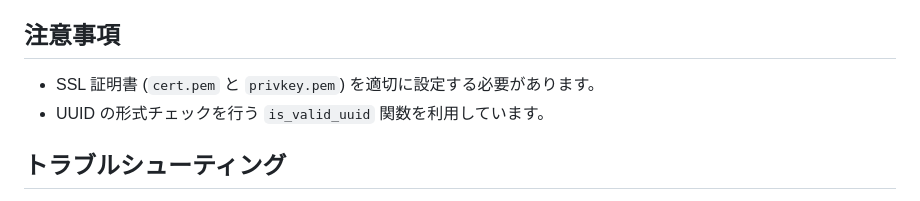
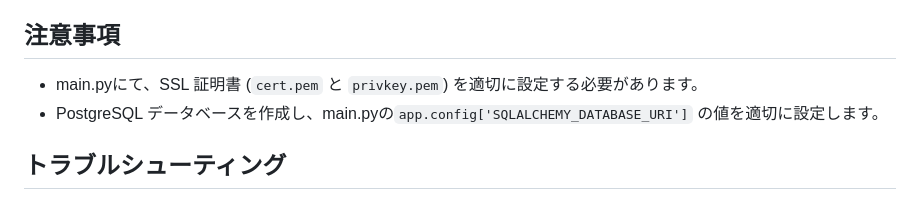
Before and after one commit to wawawa2001/ReqProgress, a Markdown page: README.md, the part around the change. Drawn GitHub-style.

```diff
--- a/README.md
+++ b/README.md
@@ -82,8 +82,8 @@
 - **ログレベル**: DEBUG, INFO, WARNING, ERROR
 
 ## 注意事項
-- SSL 証明書 (`cert.pem` と `privkey.pem`) を適切に設定する必要があります。
-- UUID の形式チェックを行う `is_valid_uuid` 関数を利用しています。
+- main.pyにて、SSL 証明書 (`cert.pem` と `privkey.pem`) を適切に設定する必要があります。
+- PostgreSQL データベースを作成し、main.pyの`app.config['SQLALCHEMY_DATABASE_URI']` の値を適切に設定します。
 
 ## トラブルシューティング
 - **データベース接続エラー**:
```
